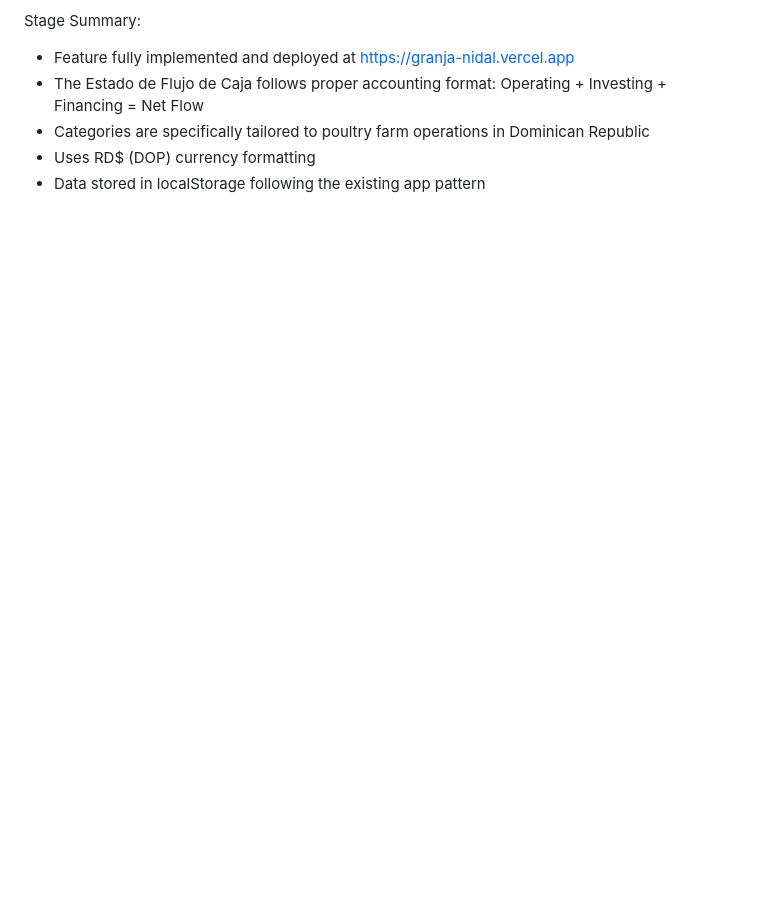
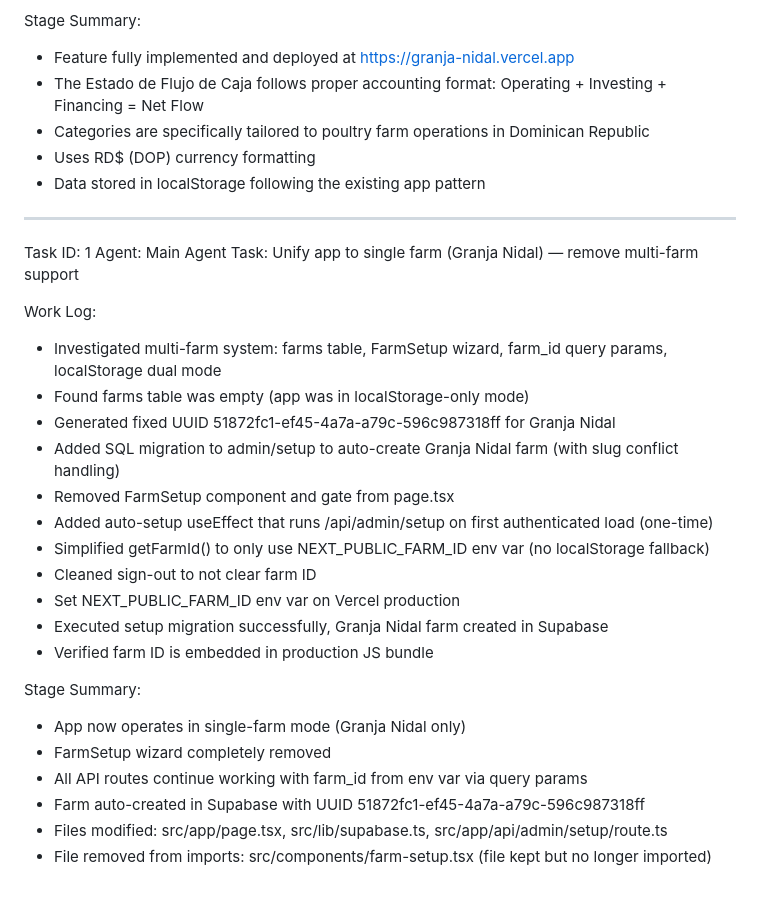
Before and after one commit to devz0x/granja-nidal, a Markdown page: worklog.md, the part around the change. Drawn GitHub-style; blank space fills up the shorter version.

Commit message:
b63eeb8f-1822-450d-8faf-a5e9211ee40a

```diff
--- a/worklog.md
+++ b/worklog.md
@@ -115,3 +115,28 @@ Stage Summary:
 - Categories are specifically tailored to poultry farm operations in Dominican Republic
 - Uses RD$ (DOP) currency formatting
 - Data stored in localStorage following the existing app pattern
+---
+Task ID: 1
+Agent: Main Agent
+Task: Unify app to single farm (Granja Nidal) — remove multi-farm support
+
+Work Log:
+- Investigated multi-farm system: farms table, FarmSetup wizard, farm_id query params, localStorage dual mode
+- Found farms table was empty (app was in localStorage-only mode)
+- Generated fixed UUID 51872fc1-ef45-4a7a-a79c-596c987318ff for Granja Nidal
+- Added SQL migration to admin/setup to auto-create Granja Nidal farm (with slug conflict handling)
+- Removed FarmSetup component and gate from page.tsx
+- Added auto-setup useEffect that runs /api/admin/setup on first authenticated load (one-time)
+- Simplified getFarmId() to only use NEXT_PUBLIC_FARM_ID env var (no localStorage fallback)
+- Cleaned sign-out to not clear farm ID
+- Set NEXT_PUBLIC_FARM_ID env var on Vercel production
+- Executed setup migration successfully, Granja Nidal farm created in Supabase
+- Verified farm ID is embedded in production JS bundle
+
+Stage Summary:
+- App now operates in single-farm mode (Granja Nidal only)
+- FarmSetup wizard completely removed
+- All API routes continue working with farm_id from env var via query params
+- Farm auto-created in Supabase with UUID 51872fc1-ef45-4a7a-a79c-596c987318ff
+- Files modified: src/app/page.tsx, src/lib/supabase.ts, src/app/api/admin/setup/route.ts
+- File removed from imports: src/components/farm-setup.tsx (file kept but no longer imported)
```
